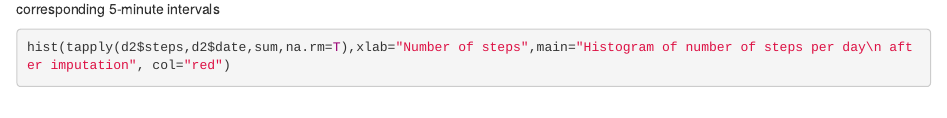
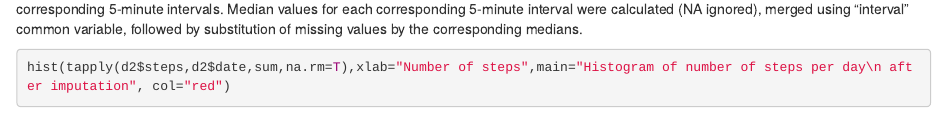
Before and after one commit to vladmalkov/Reproducible_Research_Task1, an R Markdown document (PA1_template.Rmd): the page in a window 1100 px wide, from 2110 px down. Rendered offline with R 4.5, knitr and Pandoc, with nearby package versions; some code elsewhere in the file could not run offline.

Commit message:
Task1-final

````diff
--- a/PA1_template.Rmd
+++ b/PA1_template.Rmd
@@ -57,7 +57,8 @@ d2[is.na(d2$steps),"steps"]<-d2[is.na(d2$steps),"steps2"]
 d2<-d2[,-4]
 ```
 ### Total number of missing values in the dataset is `r m1[1]`
-### d2 is a new dataset, where missing values are imputed as the medians for corresponding 5-minute intervals
+### d2 is a new dataset, where missing values are imputed as the medians for corresponding 5-minute intervals. Median values for each corresponding 5-minute interval were calculated (NA ignored), merged using "interval" common variable, followed by substitution of missing values by the corresponding medians.
+
 ```{r fig.width=7, fig.height=6}
 hist(tapply(d2$steps,d2$date,sum,na.rm=T),xlab="Number of steps",main="Histogram of number of steps per day\n after imputation", col="red")
 m1<-mean(tapply(d2$steps,d2$date,sum,na.rm=T),na.rm=T)
````
Also changed, not shown: PA1_template.html, PA1_template.md, figure/unnamed-chunk-3.png (added), figure/unnamed-chunk-4.png (added), figure/unnamed-chunk-6.png (added), figure/unnamed-chunk-7.png (added).
